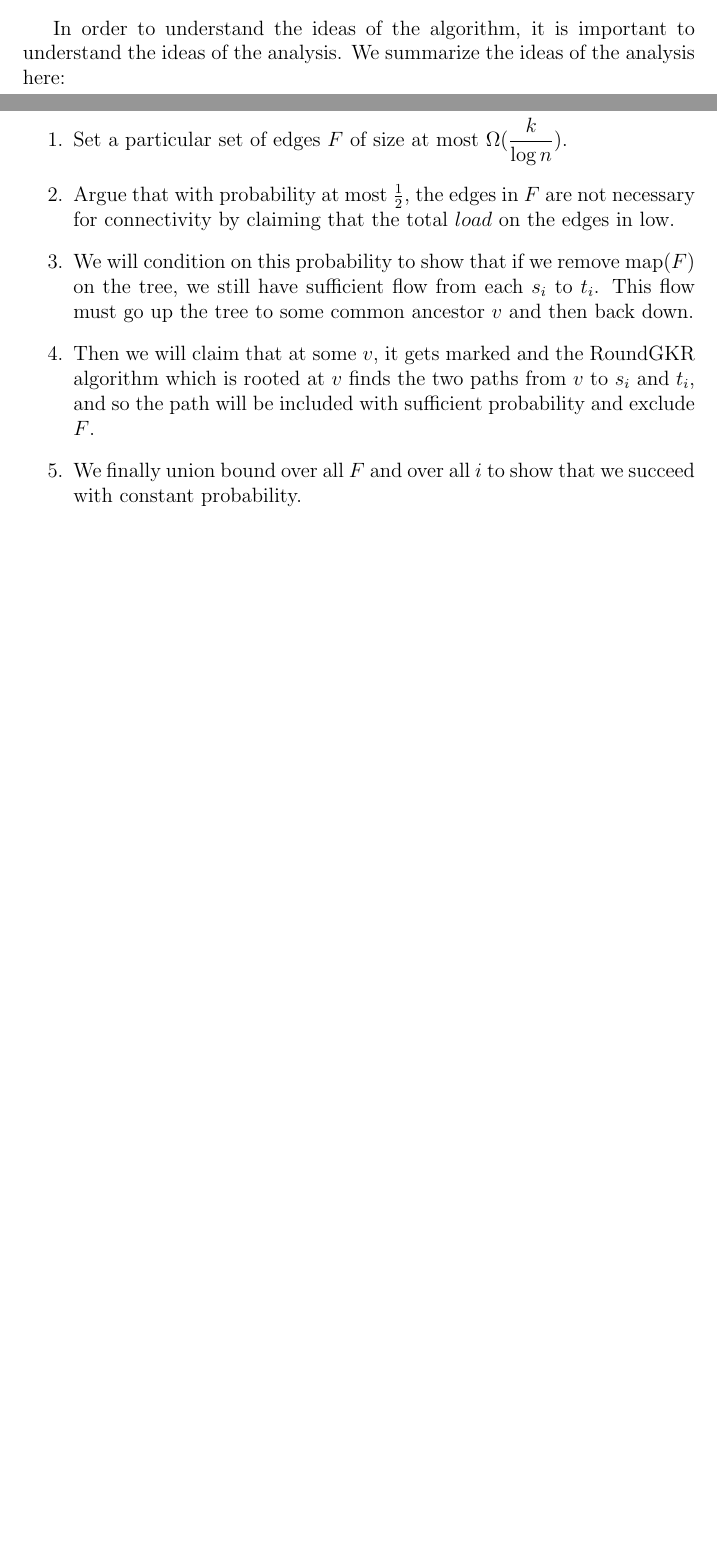
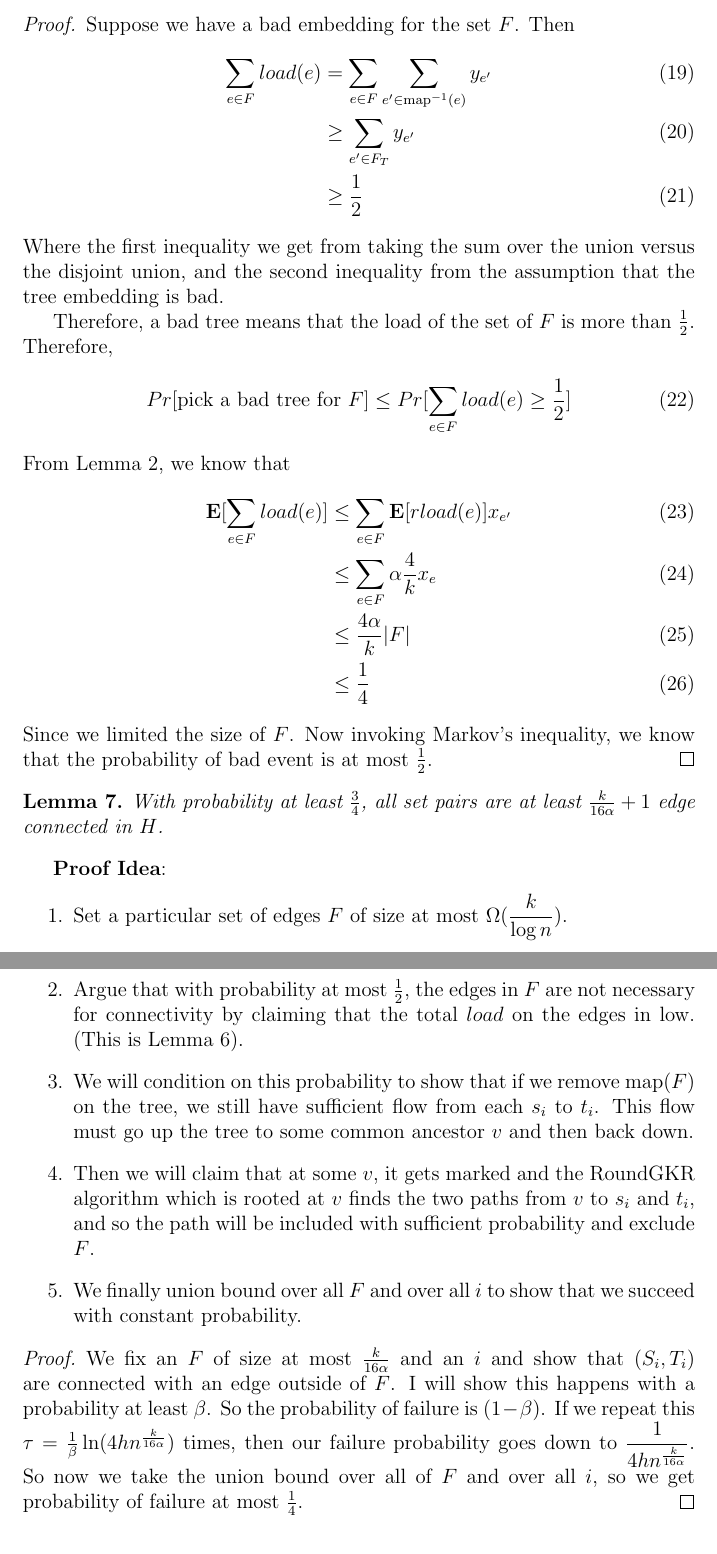
Before and after one commit to erikwaing/6.856-Final-Project, a LaTeX document (draft.tex): two parts of pages 7 and 8 of 11 before the commit and two parts of pages 11 and 12 of 12 after it, joined at a grey line, cut at the place of the change, the shorter picture padded with empty space. Compiled offline with pdfLaTeX.

Commit message:
started correctness proof

```diff
--- a/draft.tex
+++ b/draft.tex
@@ -190,15 +190,6 @@ Now we will combine the ideas of the linear program to approximate the survival
 \li return $H$
 \end{codebox}
 
-In order to understand the ideas of the algorithm, it is important to understand the ideas of the analysis. We summarize the ideas of the analysis here:
-\begin{enumerate}
-\item Set a particular set of edges $F$ of size at most $\Omega(\dfrac{k}{\log n})$.
-\item Argue that with probability at most $\frac{1}{2}$, the edges in $F$ are not necessary for connectivity by claiming that the total $load$ on the edges in low.
-\item We will condition on this probability to show that if we remove $\text{map}(F)$ on the tree, we still have sufficient flow from each $s_i$ to $t_i$. This flow must go up the tree to some common ancestor $v$ and then back down.
-\item Then we will claim that at some $v$, it gets marked and the RoundGKR algorithm which is rooted at $v$ finds the two paths from $v$ to $s_i$ and $t_i$, and so the path will be included with sufficient probability and exclude $F$.
-\item We finally union bound over all $F$ and over all $i$ to show that we succeed with constant probability.
-\end{enumerate}
-
 \subsection{Analysis}
 
 It is straight forward to show that the cost is not too bad.
@@ -254,3 +260,43 @@ So when $\tau = O(\log h + k)$, we get our desired approximation.
+\begin{proof}
+Suppose we have a bad embedding for the set $F$. Then
+\begin{align}
+\sum_{e \in F} load(e)&= \sum_{e \in F} \sum_{e' \in \text{map}^{-1}(e)} y_{e'} \\
+                    &\geq \sum_{e' \in F_T} y_{e'} \\
+                    &\geq \frac{1}{2}
+\end{align}
+Where the first inequality we get from taking the sum over the union versus the disjoint union, and the second inequality from the assumption that the tree embedding is bad.
+
+Therefore, a bad tree means that the load of the set of $F$ is more than $\frac{1}{2}$. Therefore,
+\begin{align}
+Pr[\text{pick a bad tree for $F$}] &\leq Pr[ \sum_{e\in F} load(e) \geq \frac{1}{2}]
+\end{align}
+From Lemma~\ref{lem:rload}, we know that
+\begin{align}
+\textbf{E}[ \sum_{e \in F} load(e) ] &\leq \sum_{e \in F} \textbf{E}[rload(e)]x_{e'} \\
+                                   & \leq \sum_{e\in F} \alpha \frac{4}{k} x_{e} \\
+                                   & \leq \dfrac{4\alpha}{k} |F| \\
+                                   &\leq \frac{1}{4}
+\end{align}
+Since we limited the size of $F$. Now invoking Markov's inequality, we know that the probability of bad event is at most $\frac{1}{2}$.
+\end{proof}
+
+\begin{lemma}
+With probability at least $\frac{3}{4}$, all set pairs are at least $\frac{k}{16\alpha} + 1$ edge connected in $H$.
+\end{lemma}
+
+\textbf{Proof Idea}:
+\begin{enumerate}
+\item Set a particular set of edges $F$ of size at most $\Omega(\dfrac{k}{\log n})$.
+\item Argue that with probability at most $\frac{1}{2}$, the edges in $F$ are not necessary for connectivity by claiming that the total $load$ on the edges in low. (This is Lemma~\ref{lem:notbad}).
+\item We will condition on this probability to show that if we remove $\text{map}(F)$ on the tree, we still have sufficient flow from each $s_i$ to $t_i$. This flow must go up the tree to some common ancestor $v$ and then back down.
+\item Then we will claim that at some $v$, it gets marked and the RoundGKR algorithm which is rooted at $v$ finds the two paths from $v$ to $s_i$ and $t_i$, and so the path will be included with sufficient probability and exclude $F$.
+\item We finally union bound over all $F$ and over all $i$ to show that we succeed with constant probability.
+\end{enumerate}
+
+\begin{proof}
+We fix an $F$ of size at most $\frac{k}{16\alpha}$ and an $i$ and show that $(S_i, T_i)$ are connected with an edge outside of $F$. I will show this happens with a probability at least $\beta$. So the probability of failure is $(1-\beta)$. If we repeat this $\tau = \frac{1}{\beta}\ln(4hn^{\frac{k}{16\alpha}})$ times, then our failure probability goes down to $\dfrac{1}{4hn^{\frac{k}{16\alpha}}}$. So now we take the union bound over all of $F$ and over all $i$, so we get probability of failure at most $\frac{1}{4}$.
+\end{proof}
+
 \section{Conclusion}
 
 \subsection{Open Problems}
```
Also changed, not shown: draft.tex (15 more changed lines).
